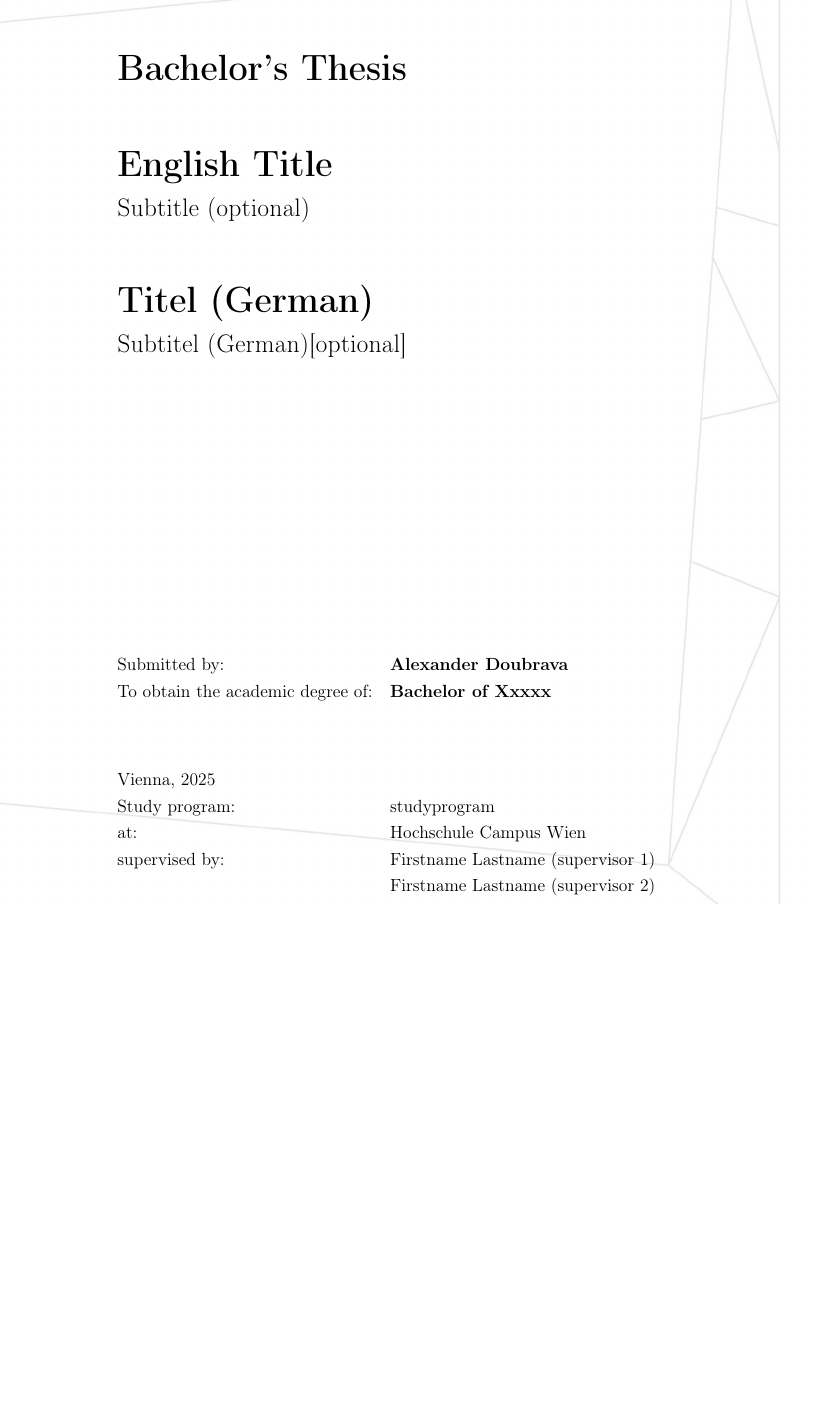
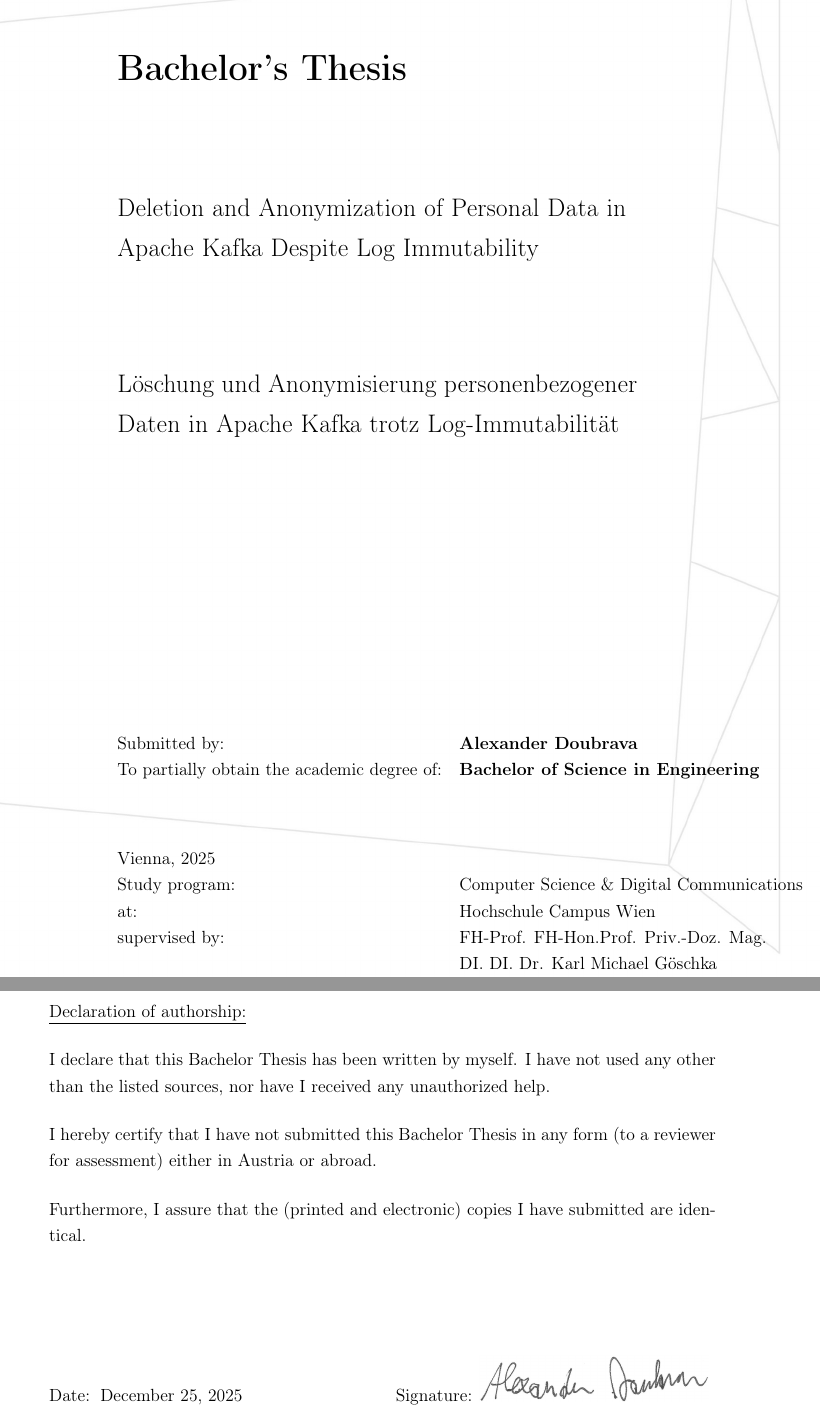
Before and after one commit to roboalex2/BA1, a LaTeX thesis (main.tex, which reads hcw_bachelor_setup.sty, parts/authorship.tex): part of page 1 of 14 before the commit and two parts of pages 1 and 2 of 15 after it, the two joined at a grey line, cut so that both start at the same text, the shorter picture padded with empty space. Compiled offline with pdfLaTeX.

Commit message:
fill out template and add authorship declaration

```diff
--- a/hcw_bachelor_setup.sty
+++ b/hcw_bachelor_setup.sty
@@ -85,14 +85,14 @@
 
 % ---- User fields for title page ----
 \newcommand{\thesistype}{Bachelor's Thesis} % adjust if needed
-\newcommand{\thesistitleEN}{English Title}
-\newcommand{\thesissubtitleEN}{Subtitle (optional)}
-\newcommand{\thesistitleDE}{Titel (German)}
-\newcommand{\thesissubtitleDE}{Subtitel (German)[optional]}
+\newcommand{\thesistitleEN}{}
+\newcommand{\thesissubtitleEN}{Deletion and Anonymization of Personal Data in Apache Kafka Despite Log Immutability}
+\newcommand{\thesistitleDE}{}
+\newcommand{\thesissubtitleDE}{Löschung und Anonymisierung personenbezogener Daten in Apache Kafka trotz Log-Immutabilität}
 \newcommand{\authorname}{Alexander Doubrava}
-\newcommand{\studyprogram}{studyprogram}
-\newcommand{\supervisor}{Firstname Lastname (supervisor 1)}
-\newcommand{\secondreader}{Firstname Lastname (supervisor 2)}
+\newcommand{\studyprogram}{Computer Science \& Digital Communications}
+\newcommand{\supervisor}{FH-Prof. FH-Hon.Prof. Priv.-Doz. Mag.}
+\newcommand{\secondreader}{ DI. DI. Dr. Karl Michael Göschka}
 \newcommand{\university}{Hochschule Campus Wien}
 \newcommand{\faculty}{Computer Science \& Digital Communications}
 
@@ -118,7 +118,7 @@
 
     \begin{tabular}{@{}l l@{}}
       Submitted by: & \textbf{\authorname}\\
-      To obtain the academic degree of: & \textbf{Bachelor of Xxxxx}\\[1.5cm]
+      To partially obtain the academic degree of: & \textbf{Bachelor of Science in Engineering}\\[1.5cm]
       Vienna, 2025\\
       Study program: & \studyprogram\\
       at: & \university\\
--- /dev/null
+++ b/parts/authorship.tex
@@ -0,0 +1,37 @@
+% parts/authorship.tex
+\cleardoublepage
+\thispagestyle{plain}
+
+% Push entire declaration block down
+\vspace*{\fill}
+
+\noindent\underline{Declaration of authorship:}
+
+\vspace{0.5\baselineskip}
+
+\noindent I declare that this Bachelor Thesis has been written by myself.
+I have not used any other than the listed sources, nor have I received any unauthorized help.
+
+\vspace{0.5\baselineskip}
+
+\noindent I hereby certify that I have not submitted this Bachelor Thesis in any form
+(to a reviewer for assessment) either in Austria or abroad.
+
+\vspace{0.5\baselineskip}
+
+\noindent Furthermore, I assure that the (printed and electronic) copies I have submitted are identical.
+
+\vspace{2.5cm}
+
+\noindent
+\begin{minipage}[t]{0.50\textwidth}
+  Date:\hspace{0.6em}\today
+\end{minipage}
+\hspace{0.1cm}
+\begin{minipage}[t]{0.48\textwidth}
+  \mbox{Signature:\hspace{0.4em}\includegraphics[height=1.1cm]{figures/signature.png}}
+\end{minipage}
+
+\vspace{5cm}
+
+\cleardoublepage
```
Also changed, not shown: main.tex (+1 -0 lines), figures/signature.png (added), 1 other file.
